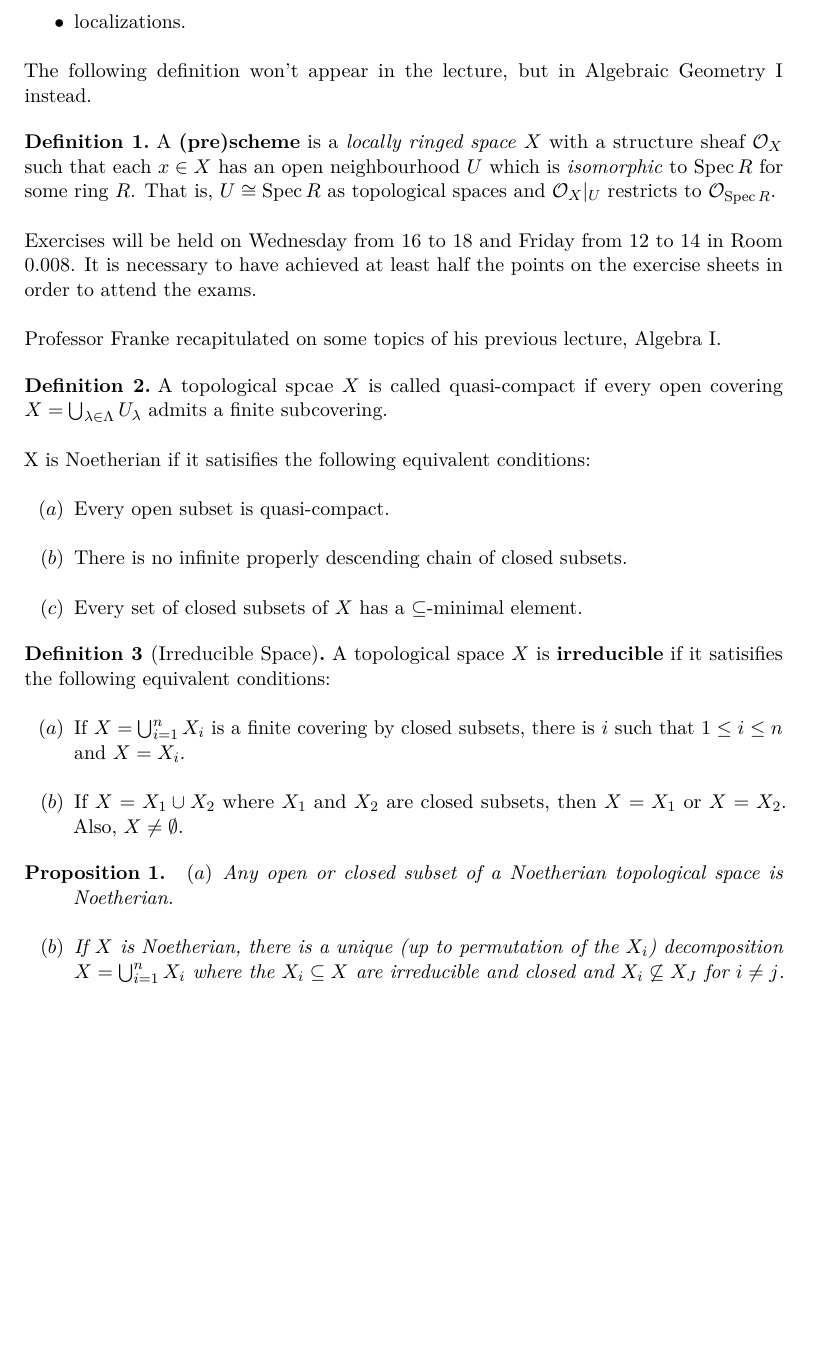
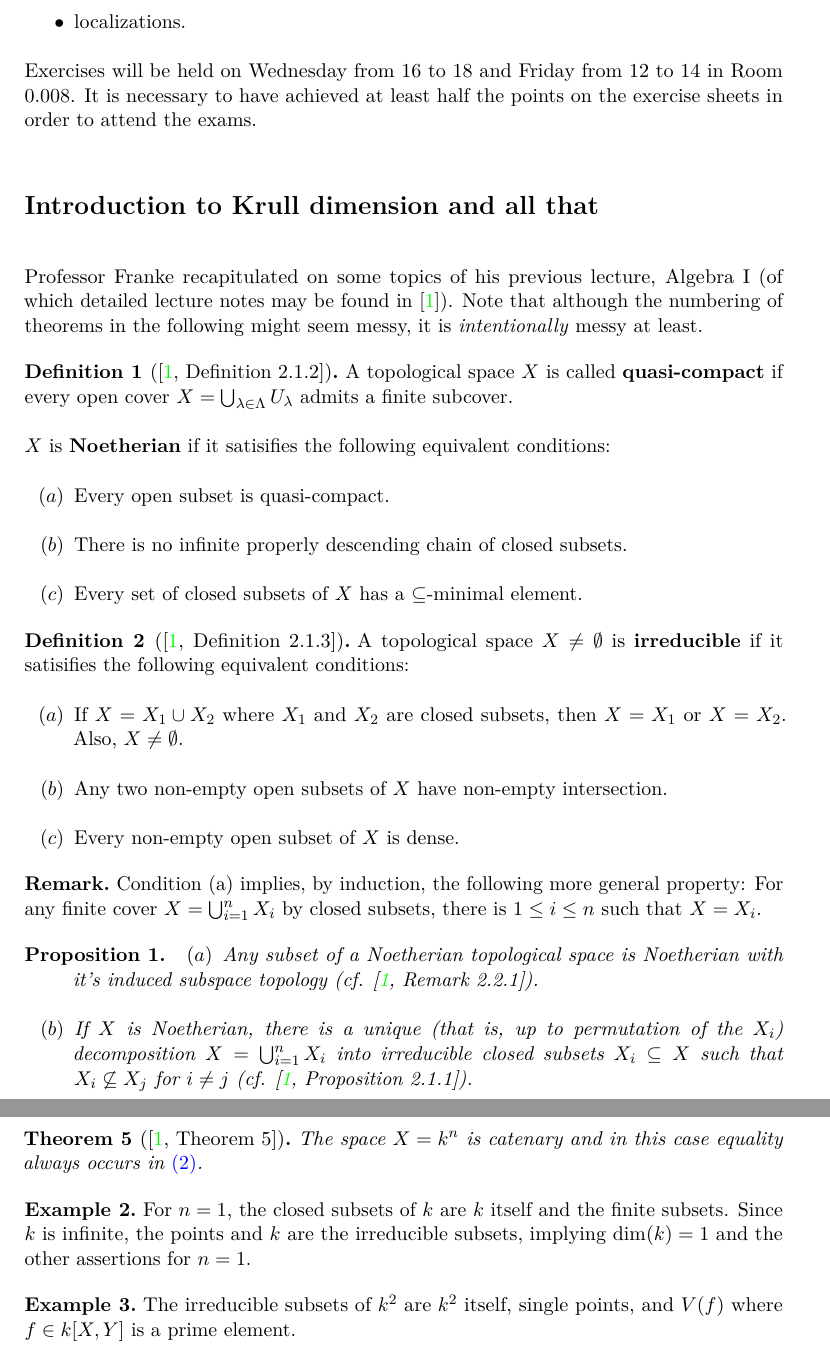
Before and after one commit to Nicholas42/AlgebraFranke, a LaTeX document (AlgebraII/skript.tex): part of page 5 of 8 before the commit and two parts of pages 5 and 7 of 9 after it, the two joined at a grey line, cut so that both start at the same text, the shorter picture padded with empty space. The pictures show the PDF file AlgebraII/skript.pdf that the author committed with the source.

Commit message:
[AlgebraII] lecture from 12th October 2017, got Biber workinggit add AlgebraII/skript.pdf AlgebraII/skript.tex!

```diff
--- a/AlgebraII/skript.tex
+++ b/AlgebraII/skript.tex
@@ -49,14 +49,11 @@ After a slight delay due to the Professor being confused by the large attendance
  \item going up and going down for integral ring extensions,
  \item localizations.
 \end{itemize}
-The following definition won't appear in the lecture, but in Algebraic Geometry I instead.
-\begin{defi} \lbl{def:scheme}
-    A \textbf{(pre)scheme} is a \emph{locally ringed space} $X$ with a structure sheaf $\Oo_X$ such that each $x\in X$ has an open neighbourhood $U$ which is \emph{isomorphic} to $\Spec R$ for some ring $R$. That is, $U\cong \Spec R$ as topological spaces and $\Oo_X|_U$ restricts to $\Oo_{\Spec R}$.
-\end{defi}
-
 Exercises will be held on Wednesday from 16 to 18 and Friday from 12 to 14 in Room 0.008. It is necessary to have achieved at least half the points on the exercise sheets in order to attend the exams.
 
-Professor Franke recapitulated on some topics of his previous lecture, Algebra I.
-\begin{defi}
- A topological spcae $X$ is called quasi-compact if every open covering $X = \bigcup_{\lambda\in\Lambda} U_\lambda$ admits a finite subcovering.
+\section*{Introduction to Krull dimension and all that}
+\addcontentsline{toc}{section}{Introduction to Krull dimension and all that}
+Professor Franke recapitulated on some topics of his previous lecture, Algebra I (of which detailed lecture notes may be found in \cite{alg1}). Note that although the numbering of theorems in the following might seem messy, it is \emph{intentionally} messy at least.
+\begin{defi}[{\cite[Definition~2.1.2]{alg1}}]
+ A topological space $X$ is called \defemph{quasi-compact} if every open cover $X = \bigcup_{\lambda\in\Lambda} U_\lambda$ admits a finite subcover.
 
@@ -66,11 +63,8 @@ Professor Franke recapitulated on some topics of his previous lecture, Algebra I
     \item There is no infinite properly descending chain of closed subsets.
     \item Every set of closed subsets of $X$ has a $\subseteq$-minimal element.
  \end{alphanumerate}
-
 \end{defi}
 
-\begin{defi}[Irreducible Space]
- A topological space $X$ is \defemph{irreducible} if it satisifies the following equivalent conditions:
+\begin{defi}[{\cite[Definition~2.1.3]{alg1}}]
+ A topological space $X\not=\emptyset$ is \defemph{irreducible} if it satisifies the following equivalent conditions:
  \begin{alphanumerate}
-    \item
-        If $X= \bigcup_{i=1}^n X_i$ is a finite covering by closed subsets, there is $i$ such that $1\leq i\leq n$ and $X=X_i$.
@@ -79,27 +73,38 @@ Professor Franke recapitulated on some topics of his previous lecture, Algebra I
+    \item Every non-empty open subset of $X$ is dense.
  \end{alphanumerate}
-
 \end{defi}
+\begin{rem*}
+	Condition (a) implies, by induction, the following more general property:
+	For any finite cover $X= \bigcup_{i=1}^n X_i$ by closed subsets, there is $1\leq i\leq n$ such that $X=X_i$.
+\end{rem*}
 \begin{prop}
  \begin{alphanumerate}
     \item
-        Any open or closed subset of a Noetherian topological space is Noetherian.
+        Any subset of a Noetherian topological space is Noetherian with it's induced subspace topology (cf. \cite[Remark~2.2.1]{alg1}).
     \item
-        If $X$ is Noetherian, there is a unique (up to permutation of the $X_i$) decomposition $X = \bigcup_{i=1}^n X_i$ where the $X_i\subseteq X$ are irreducible and closed and $X_i\not\subseteq X_J$ for $i\neq j$.
+        If $X$ is Noetherian, there is a unique (that is, up to permutation of the $X_i$) decomposition $X = \bigcup_{i=1}^n X_i$ into irreducible closed subsets $X_i\subseteq X$ such that $X_i\not\subseteq X_j$ for $i\neq j$ (cf. \cite[Proposition~2.1.1]{alg1}).
  \end{alphanumerate}
 
 \end{prop}
-\begin{defi}
+\begin{defi}[{\cite[Definition~2.1.4]{alg1}}]
  Let $X$ be a topological space, $Z\subseteq X$ irreducible. We put
  \begin{align*}
-    \codim(Z,X) &= \sup\left\{\ell\st \text{There are irreducible } Z_i\subseteq X \text{ such that } Z=Z_0 \subsetneq Z_1\subsetneq \subsetneq \ldots \subsetneq Z_\ell\right\}\\
+    \codim(Z,X) &= \sup\left\{\ell\st
+    \begin{array}{c}
+	    \text{there is a strictly descending chain }\\
+	    Z_0 \subsetneq Z_1\subsetneq \ldots \subsetneq Z_\ell\subseteq X\text{ of irreducible }Z_i\subseteq X
+    \end{array}\right\}\\
     \dim(X) &= \sup\left\{\codim(Z,X)\st Z\subseteq X \text{ irreducible}\right\}
  \end{align*}
-
 \end{defi}
-\begin{example}
-  Let $k =\overline{k}$. For any ideal $I\subseteq R = k[X_1,\ldots,X_n]$ let $V(I) = \left\{x\in k^n\st f(x) \forall f\in I\right\}$ be the set of zeroes of $I$. By the Hilbert Nullstellensatz, $V(I) \neq \emptyset$ when $I\subsetneq R$. Moreover
+\begin{example}[{\cite[Section~1.7 and 2.1]{alg1}}]\lbl{ex:vanishingSetOfIdeal}
+  Let $k =\overline{k}$ be an algebraically closed field. For an ideal $I\subseteq R = k[X_1,\ldots,X_n]$ let
   \begin{align*}
-    V(I)& = V(\sqrt{I})\\
+  	V(I) = \left\{x\in k^n\st f(x)=0\ \forall f\in I\right\}
+  \end{align*}
+  be the set of zeroes of $I$. By the Hilbert Nullstellensatz, $V(I) \neq \emptyset$ when $I\subsetneq R$. Moreover
+  \begin{align*}
+    V(I)& = V\left(\sqrt{I}\right)\\
     V(I\cdot J ) &= V(I) \cup V(J)\\
-    V\left(\sum_{\lambda\in\Lambda} I_\lambda\right) &\bigcap_{\lambda\in\Lambda} V(I_\lambda).
+    V\bigg(\sum_{\lambda\in\Lambda} I_\lambda\bigg) &=\bigcap_{\lambda\in\Lambda} V(I_\lambda)\;.
  \end{align*}
@@ -107,3 +112,3 @@ Professor Franke recapitulated on some topics of his previous lecture, Algebra I
  \begin{align*}
-  \left\{f\in R\st f(x) = 0\forall f\in I\right\} = \left\{f\in R\st V(f)\supseteq V(I)\right\} = \sqrt{I}.
+  \left\{f\in R\st f(x) = 0\forall f\in I\right\} = \left\{f\in R\st V(f)\supseteq V(I)\right\} = \sqrt{I}\;.
  \end{align*}
@@ -111,4 +116,5 @@ Professor Franke recapitulated on some topics of his previous lecture, Algebra I
  \begin{align*}
-    \left\{f\in R\st V(f)\supseteq A\right\} &\longot A\\
-    I&\longto V(I)
+	 \left\{\text{ideals }I\subseteq R\text{ such that }I=\sqrt I\right\}&\isomorphism\left\{\text{Zariski-closed subsets }A\subseteq k^n\right\}\\
+    \left\{f\in R\st V(f)\supseteq A\right\} &\longmapsfrom A\\
+    I&\longmapsto V(I)\;.
  \end{align*}
@@ -116,21 +122,22 @@ Professor Franke recapitulated on some topics of his previous lecture, Algebra I
 \end{example}
-\begin{rem}
+\begin{rem}[{\cite[Remark~2.1.3]{alg1}}]
  In general for $A\subseteq B\subseteq C\subseteq X$
- \begin{align*}\lbl{eq:codimIneq}
-    \codim(A,B) +\codim(B,C) &\leq \codim(A,C) \tag{@1}\\
-    \codim(A,X)+\dim A &\leq \dim X.\lbl{eq:codimIneq2}\tag{@2}
- \end{align*}
+ \begin{align}\lbl{eq:codimIneq}
+    \codim(A,B) +\codim(B,C) &\leq \codim(A,C) \\
+    \codim(A,X)+\dim A &\leq \dim X.\lbl{eq:codimIneq2}
+ \end{align}
  may be strict. A Noetherian topological space is called \emph{catenary} if \eqreff{eq:codimIneq} is an equality whenever $A$, $B$ and $C$ are irreducible.
 
 \end{rem}
-\begin{thm}
- The space $X=k^n$ is catenary and equality will always occur in \eqreff{eq:codimIneq2} for this $X$.
+\setcounter{thm}{4}
+\begin{thm}[{\cite[Theorem~5]{alg1}}]
+ The space $X=k^n$ is catenary and in this case equality always occurs in \eqreff{eq:codimIneq2}.
 \end{thm}
 \begin{example}
- For $k^1$, the closed subsets are $k$ and the finite subsets. Since $k$ is infinite, the points and $k$ are the irreducible subsets, implying $\dim(k) = 1 $ and the other assertions for $n=1$.
+ For $n=1$, the closed subsets of $k$ are $k$ itself and the finite subsets. Since $k$ is infinite, the points and $k$ are the irreducible subsets, implying $\dim(k) = 1 $ and the other assertions for $n=1$.
 \end{example}
 \begin{example}
- The irreducible subsets are $k^2$, points and $V(f)$ where $f\in k[X,Y]$ is a prime element.
+ The irreducible subsets of $k^2$ are $k^2$ itself, single points, and $V(f)$ where $f\in k[X,Y]$ is a prime element.
 \end{example}
 
 
```
Also changed, not shown: AlgebraII/skript.pdf, AlgebraII/skript.tex (37 more changed lines).
